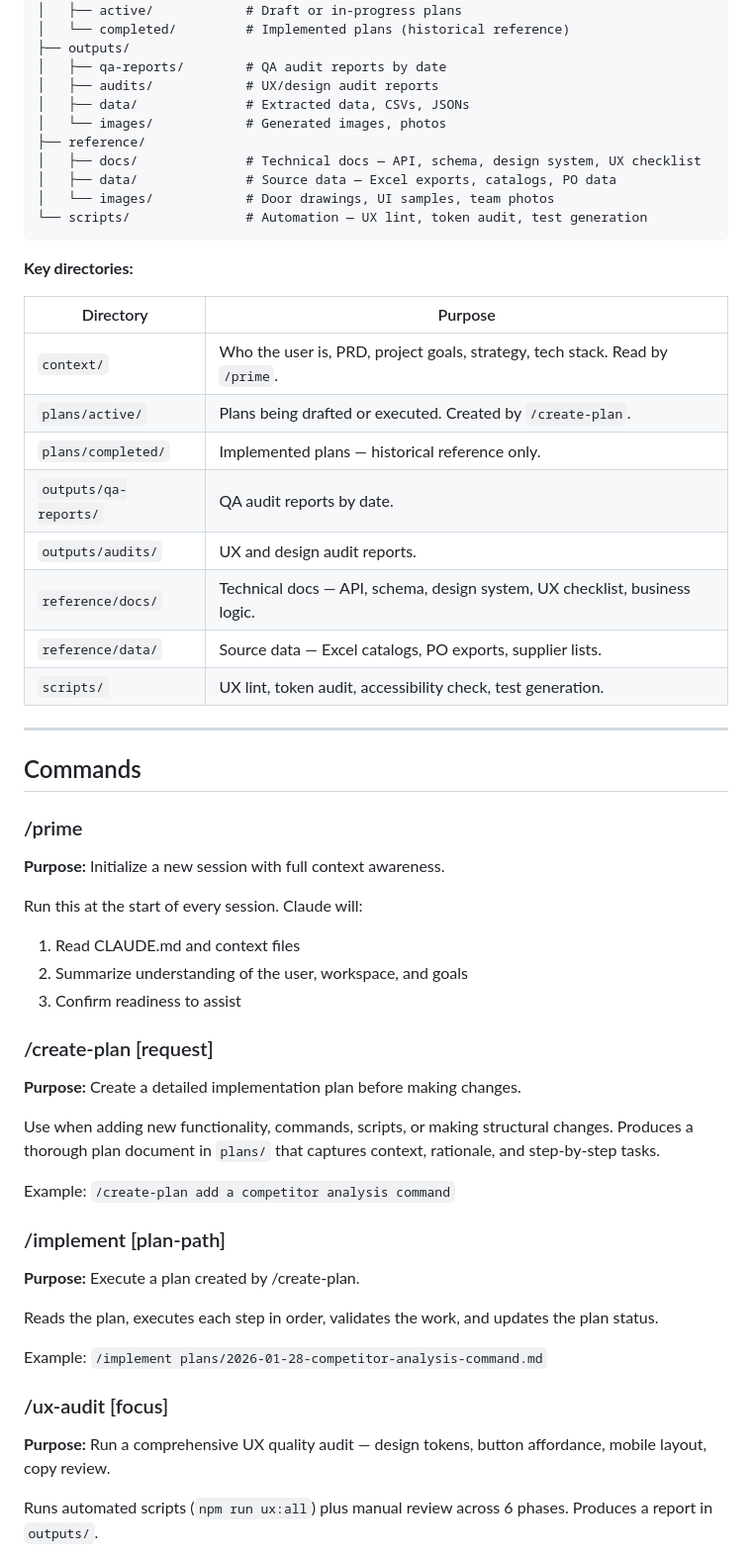
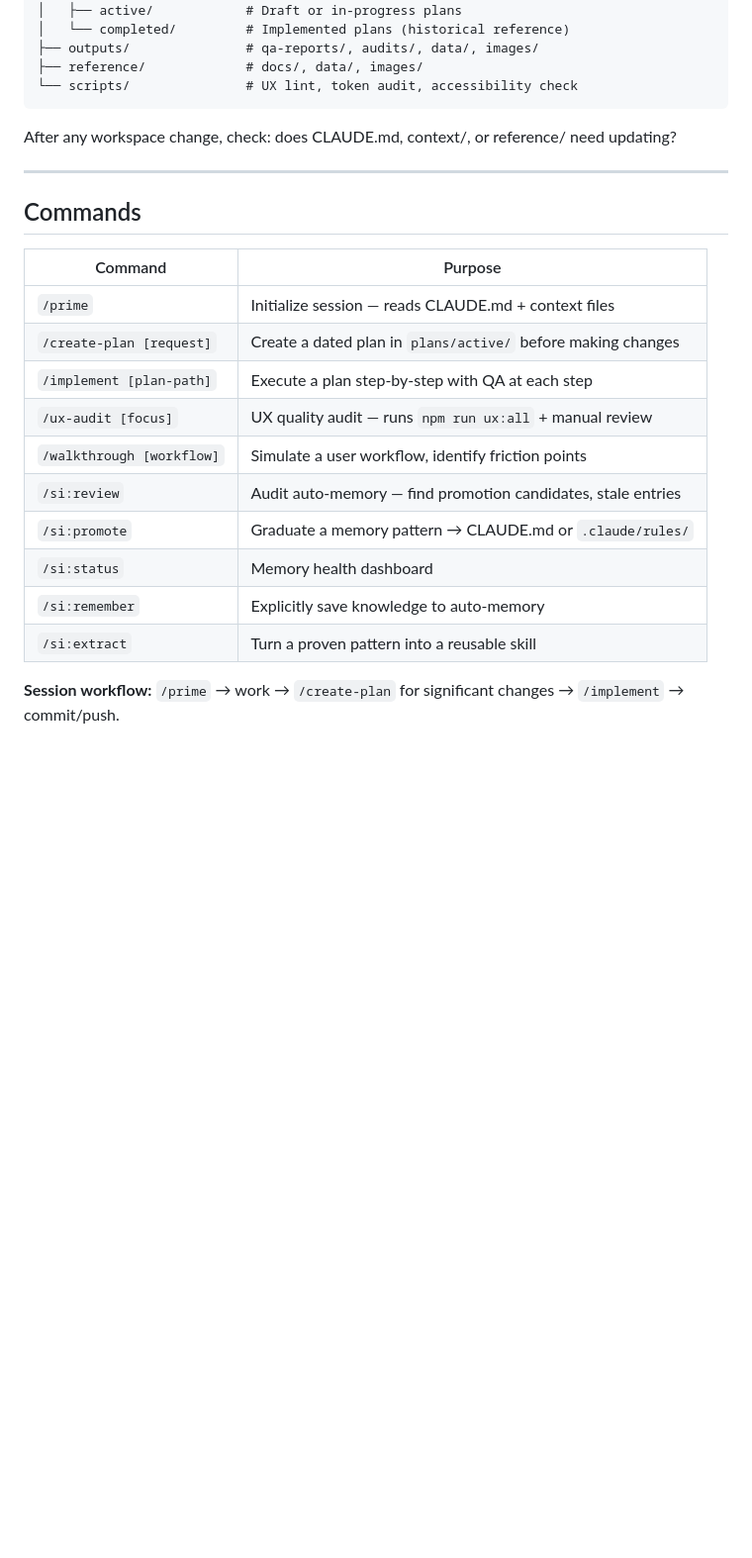
Before and after one commit to RSNE-code/inventory-app, a Markdown page: CLAUDE.md, the part around one of its changes. Shown at 99% size. GitHub-like rendering; blank space fills up the shorter version.

````diff
--- a/CLAUDE.md
+++ b/CLAUDE.md
@@ -58,64 +35,29 @@ Claude is the **sole developer**. Gabe is the owner/product director — he has
 ├── plans/
 │   ├── active/            # Draft or in-progress plans
 │   └── completed/         # Implemented plans (historical reference)
-├── outputs/
-│   ├── qa-reports/        # QA audit reports by date
-│   ├── audits/            # UX/design audit reports
-│   ├── data/              # Extracted data, CSVs, JSONs
-│   └── images/            # Generated images, photos
-├── reference/
-│   ├── docs/              # Technical docs — API, schema, design system, UX checklist
-│   ├── data/              # Source data — Excel exports, catalogs, PO data
-│   └── images/            # Door drawings, UI samples, team photos
-└── scripts/               # Automation — UX lint, token audit, test generation
+├── outputs/               # qa-reports/, audits/, data/, images/
+├── reference/             # docs/, data/, images/
+└── scripts/               # UX lint, token audit, accessibility check
 ```
 
-**Key directories:**
-
-| Directory              | Purpose                                                                    |
-| ---------------------- | -------------------------------------------------------------------------- |
-| `context/`             | Who the user is, PRD, project goals, strategy, tech stack. Read by `/prime`. |
-| `plans/active/`        | Plans being drafted or executed. Created by `/create-plan`.                |
-| `plans/completed/`     | Implemented plans — historical reference only.                             |
-| `outputs/qa-reports/`  | QA audit reports by date.                                                  |
-| `outputs/audits/`      | UX and design audit reports.                                               |
-| `reference/docs/`      | Technical docs — API, schema, design system, UX checklist, business logic. |
-| `reference/data/`      | Source data — Excel catalogs, PO exports, supplier lists.                  |
-| `scripts/`             | UX lint, token audit, accessibility check, test generation.                |
+After any workspace change, check: does CLAUDE.md, context/, or reference/ need updating?
 
 ---
 
 ## Commands
 
-### /prime
+| Command | Purpose |
+|---------|---------|
+| `/prime` | Initialize session — reads CLAUDE.md + context files |
+| `/create-plan [request]` | Create a dated plan in `plans/active/` before making changes |
+| `/implement [plan-path]` | Execute a plan step-by-step with QA at each step |
+| `/ux-audit [focus]` | UX quality audit — runs `npm run ux:all` + manual review |
+| `/walkthrough [workflow]` | Simulate a user workflow, identify friction points |
+| `/si:review` | Audit auto-memory — find promotion candidates, stale entries |
+| `/si:promote` | Graduate a memory pattern → CLAUDE.md or `.claude/rules/` |
+| `/si:status` | Memory health dashboard |
+| `/si:remember` | Explicitly save knowledge to auto-memory |
+| `/si:extract` | Turn a proven pattern into a reusable skill |
 
-**Purpose:** Initialize a new session with full context awareness.
+**Session workflow:** `/prime` → work → `/create-plan` for significant changes → `/implement` → commit/push.
 
-Run this at the start of every session. Claude will:
-
-1. Read CLAUDE.md and context files
-2. Summarize understanding of the user, workspace, and goals
-3. Confirm readiness to assist
-
-### /create-plan [request]
-
-**Purpose:** Create a detailed implementation plan before making changes.
-
-Use when adding new functionality, commands, scripts, or making structural changes. Produces a thorough plan document in `plans/` that captures context, rationale, and step-by-step tasks.
-
-Example: `/create-plan add a competitor analysis command`
-
-### /implement [plan-path]
-
-**Purpose:** Execute a plan created by /create-plan.
-
-Reads the plan, executes each step in order, validates the work, and updates the plan status.
-
-Example: `/implement plans/2026-01-28-competitor-analysis-command.md`
-
-### /ux-audit [focus]
-
-**Purpose:** Run a comprehensive UX quality audit — design tokens, button affordance, mobile layout, copy review.
-
-Runs automated scripts (`npm run ux:all`) plus manual review across 6 phases. Produces a report in `outputs/`.
-
````
Also changed, not shown: other parts of CLAUDE.md (+39 -94 lines).
